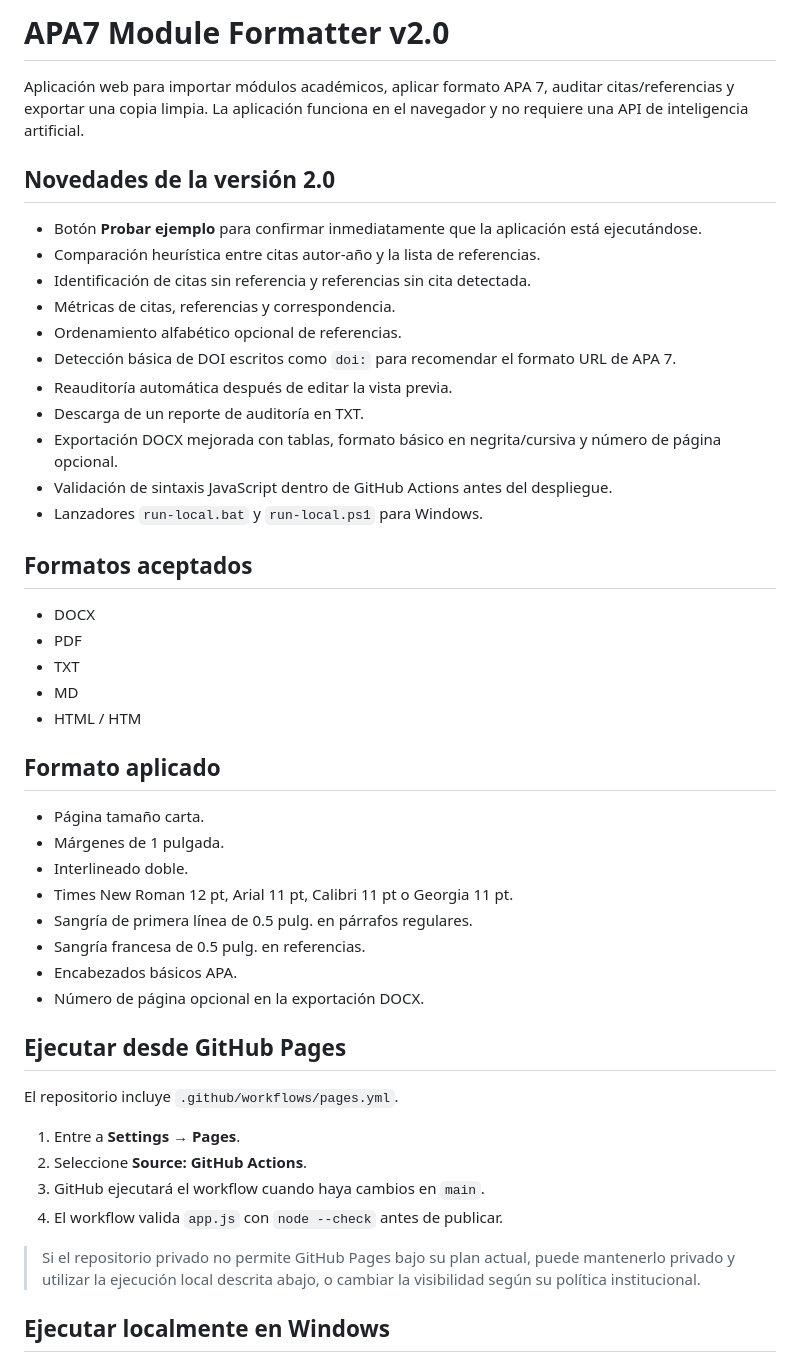
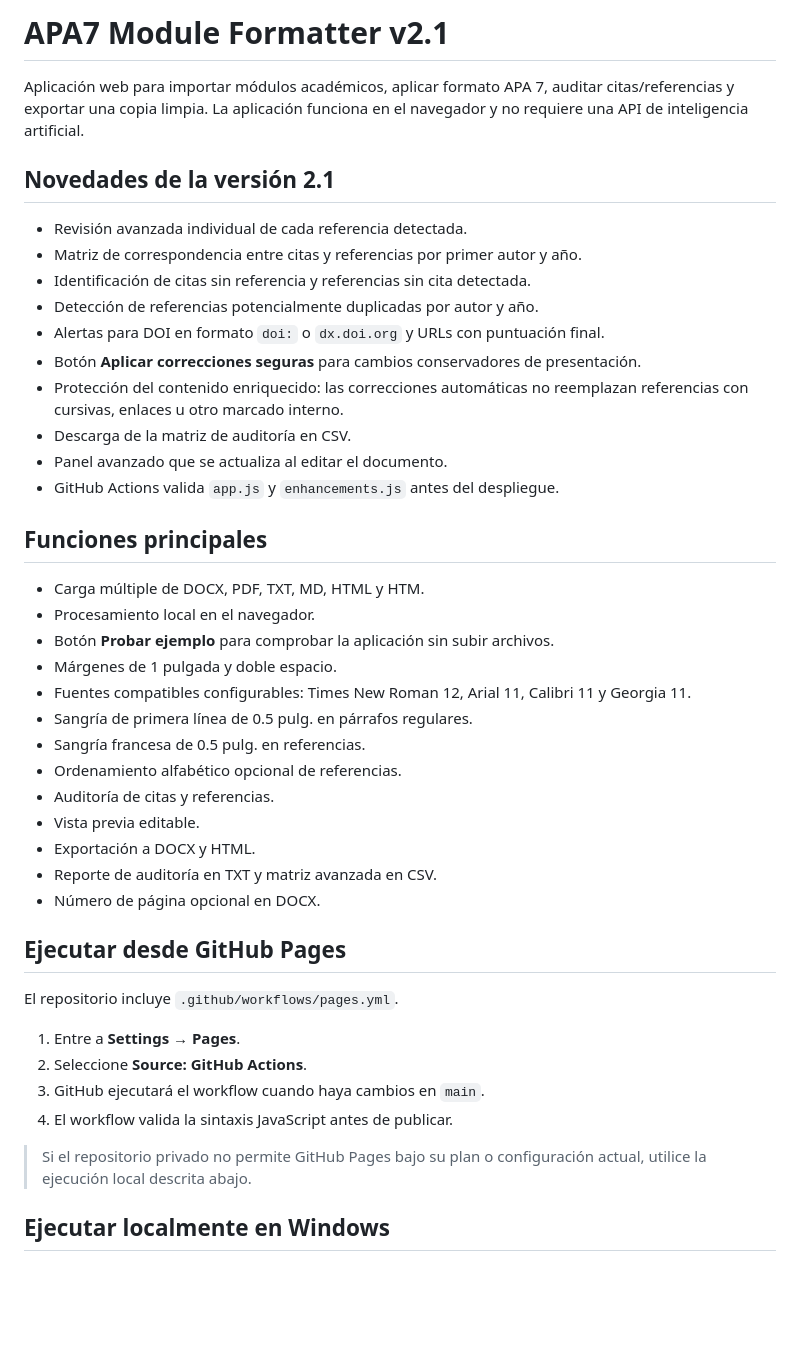
Before and after one commit to eagarcia77/estiloAPA, a Markdown page: README.md, the part around one of its changes. Rendered like a GitHub page; blank space fills up the shorter version.

Commit message:
Document APA7 Formatter v2.1

```diff
--- a/README.md
+++ b/README.md
@@ -1,39 +1,35 @@
-# APA7 Module Formatter v2.0
+# APA7 Module Formatter v2.1
 
 Aplicación web para importar módulos académicos, aplicar formato APA 7, auditar citas/referencias y exportar una copia limpia. La aplicación funciona en el navegador y no requiere una API de inteligencia artificial.
 
-## Novedades de la versión 2.0
+## Novedades de la versión 2.1
 
-- Botón **Probar ejemplo** para confirmar inmediatamente que la aplicación está ejecutándose.
-- Comparación heurística entre citas autor-año y la lista de referencias.
+- Revisión avanzada individual de cada referencia detectada.
+- Matriz de correspondencia entre citas y referencias por primer autor y año.
 - Identificación de citas sin referencia y referencias sin cita detectada.
-- Métricas de citas, referencias y correspondencia.
-- Ordenamiento alfabético opcional de referencias.
-- Detección básica de DOI escritos como `doi:` para recomendar el formato URL de APA 7.
-- Reauditoría automática después de editar la vista previa.
-- Descarga de un reporte de auditoría en TXT.
-- Exportación DOCX mejorada con tablas, formato básico en negrita/cursiva y número de página opcional.
-- Validación de sintaxis JavaScript dentro de GitHub Actions antes del despliegue.
-- Lanzadores `run-local.bat` y `run-local.ps1` para Windows.
+- Detección de referencias potencialmente duplicadas por autor y año.
+- Alertas para DOI en formato `doi:` o `dx.doi.org` y URLs con puntuación final.
+- Botón **Aplicar correcciones seguras** para cambios conservadores de presentación.
+- Protección del contenido enriquecido: las correcciones automáticas no reemplazan referencias con cursivas, enlaces u otro marcado interno.
+- Descarga de la matriz de auditoría en CSV.
+- Panel avanzado que se actualiza al editar el documento.
+- GitHub Actions valida `app.js` y `enhancements.js` antes del despliegue.
 
-## Formatos aceptados
+## Funciones principales
 
-- DOCX
-- PDF
-- TXT
-- MD
-- HTML / HTM
-
-## Formato aplicado
-
-- Página tamaño carta.
-- Márgenes de 1 pulgada.
-- Interlineado doble.
-- Times New Roman 12 pt, Arial 11 pt, Calibri 11 pt o Georgia 11 pt.
+- Carga múltiple de DOCX, PDF, TXT, MD, HTML y HTM.
+- Procesamiento local en el navegador.
+- Botón **Probar ejemplo** para comprobar la aplicación sin subir archivos.
+- Márgenes de 1 pulgada y doble espacio.
+- Fuentes compatibles configurables: Times New Roman 12, Arial 11, Calibri 11 y Georgia 11.
 - Sangría de primera línea de 0.5 pulg. en párrafos regulares.
 - Sangría francesa de 0.5 pulg. en referencias.
-- Encabezados básicos APA.
-- Número de página opcional en la exportación DOCX.
+- Ordenamiento alfabético opcional de referencias.
+- Auditoría de citas y referencias.
+- Vista previa editable.
+- Exportación a DOCX y HTML.
+- Reporte de auditoría en TXT y matriz avanzada en CSV.
+- Número de página opcional en DOCX.
 
 ## Ejecutar desde GitHub Pages
 
@@ -42,9 +38,9 @@ El repositorio incluye `.github/workflows/pages.yml`.
 1. Entre a **Settings → Pages**.
 2. Seleccione **Source: GitHub Actions**.
 3. GitHub ejecutará el workflow cuando haya cambios en `main`.
-4. El workflow valida `app.js` con `node --check` antes de publicar.
+4. El workflow valida la sintaxis JavaScript antes de publicar.
 
-> Si el repositorio privado no permite GitHub Pages bajo su plan actual, puede mantenerlo privado y utilizar la ejecución local descrita abajo, o cambiar la visibilidad según su política institucional.
+> Si el repositorio privado no permite GitHub Pages bajo su plan o configuración actual, utilice la ejecución local descrita abajo.
 
 ## Ejecutar localmente en Windows
 
```
Also changed, not shown: other parts of README.md (+7 -6 lines).
